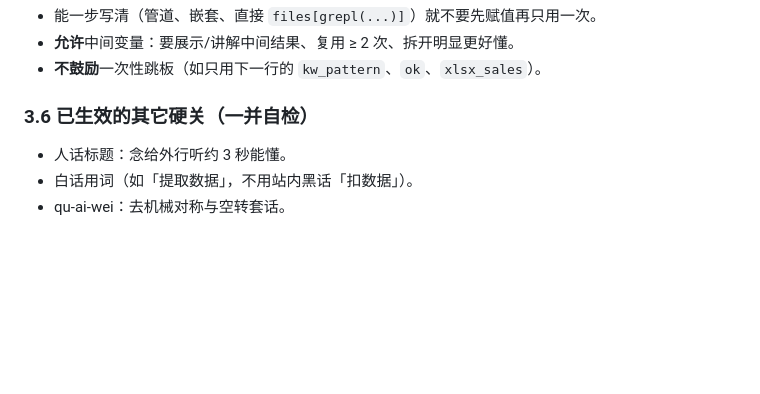
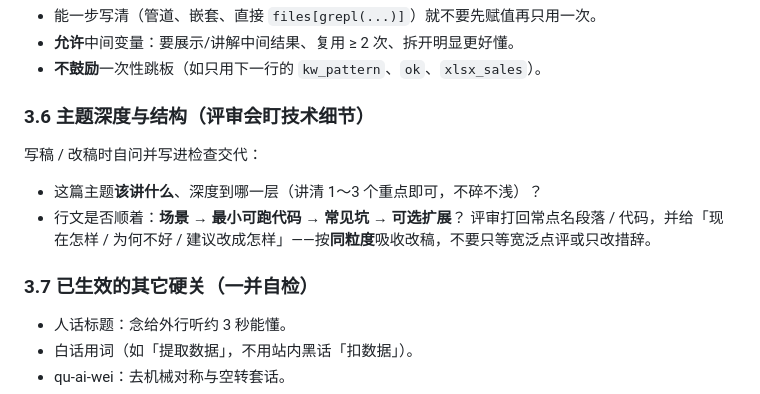
Before and after one commit to shalom-lab/r-post, a Markdown page: prompt-rules/post-content-check.md, the part around the change. Rendered like a GitHub page; blank space fills up the shorter version.

Commit message:
docs: Post-content 补主题深度与结构自问
评审会盯技术细节与行文顺序（场景→可跑→坑→扩展），打回按同粒度吸收。

```diff
--- a/prompt-rules/post-content-check.md
+++ b/prompt-rules/post-content-check.md
@@ -32,7 +32,14 @@
 - **允许**中间变量：要展示/讲解中间结果、复用 ≥ 2 次、拆开明显更好懂。
 - **不鼓励**一次性跳板（如只用下一行的 `kw_pattern`、`ok`、`xlsx_sales`）。
 
-### 3.6 已生效的其它硬关（一并自检）
+### 3.6 主题深度与结构（评审会盯技术细节）
+写稿 / 改稿时自问并写进检查交代：
+- 这篇主题**该讲什么**、深度到哪一层（讲清 1～3 个重点即可，不碎不浅）？
+- 行文是否顺着：**场景 → 最小可跑代码 → 常见坑 → 可选扩展**？
+评审打回常点名段落 / 代码，并给「现在怎样 / 为何不好 / 建议改成怎样」——按**同粒度**吸收改稿，不要只等宽泛点评或只改措辞。
+
+### 3.7 已生效的其它硬关（一并自检）
+
 - 人话标题：念给外行听约 3 秒能懂。
 - 白话用词（如「提取数据」，不用站内黑话「扣数据」）。
 - qu-ai-wei：去机械对称与空转套话。
```
